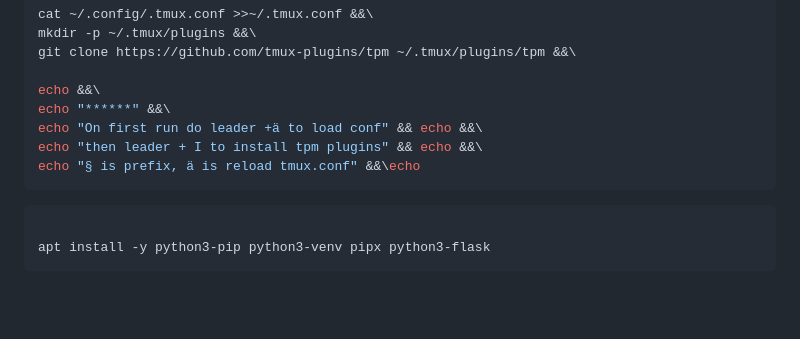
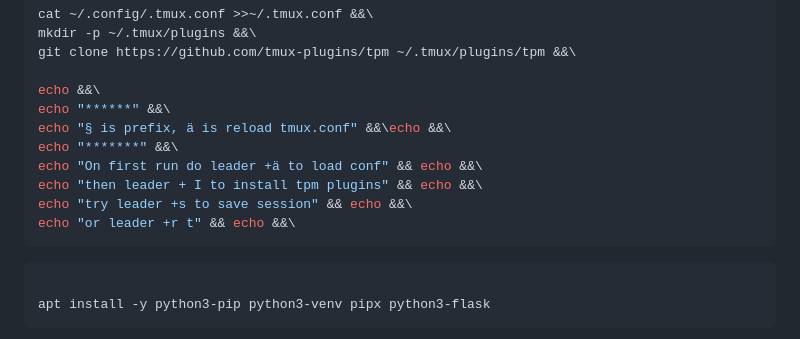
Before and after one commit to 3cnf-f/tmp_nvim, a Markdown page: README.md, the part around the change. Drawn GitHub-style; blank space fills up the shorter version.

````diff
--- a/README.md
+++ b/README.md
@@ -65,9 +65,12 @@ git clone https://github.com/tmux-plugins/tpm ~/.tmux/plugins/tpm &&\
 
 echo &&\
 echo "******" &&\
+echo "§ is prefix, ä is reload tmux.conf" &&\echo &&\
+echo "*******" &&\
 echo "On first run do leader +ä to load conf" && echo &&\
 echo "then leader + I to install tpm plugins" && echo &&\
-echo "§ is prefix, ä is reload tmux.conf" &&\echo
+echo "try leader +s to save session" && echo &&\
+echo "or leader +r t" && echo &&\
 ```
 
 ```bash
````
